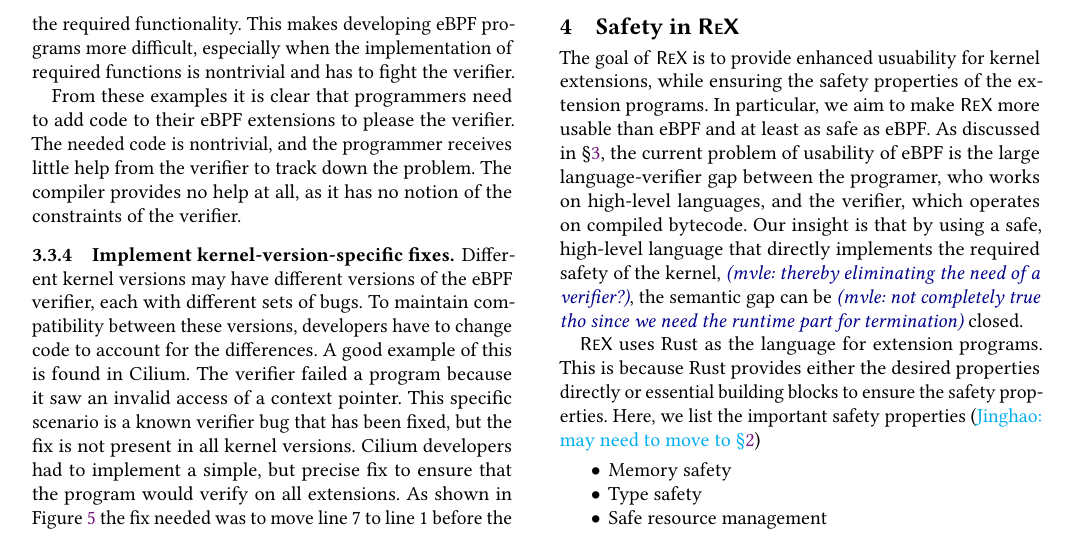
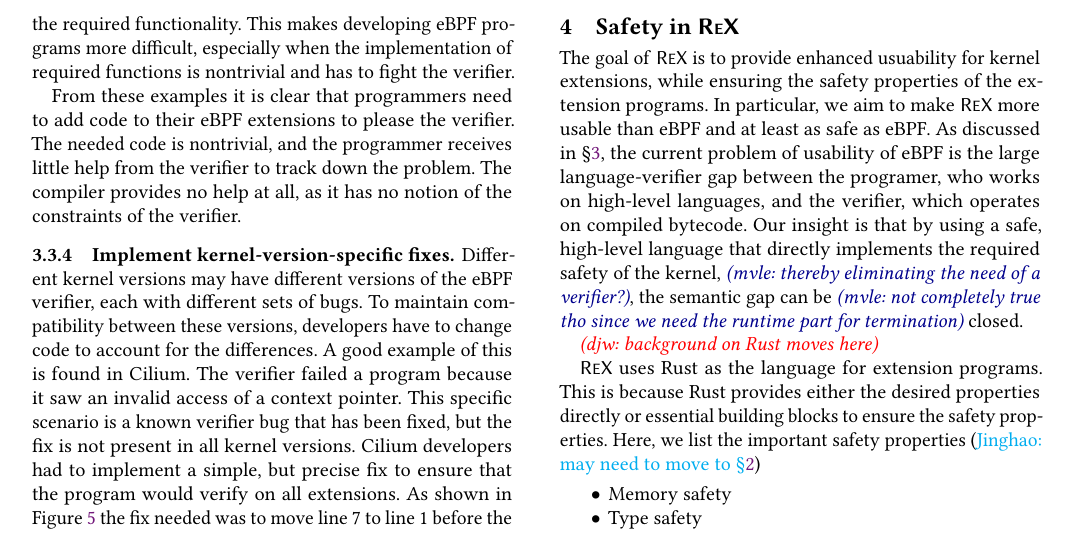
Before and after one commit to upgautamvt/publish-paper, a LaTeX paper (paper.tex, which reads principle.tex): part of page 5 of 19, cut so that both start at the same text. Compiled offline with pdfLaTeX.

Commit message:
note to add rust bg

```diff
--- a/principle.tex
+++ b/principle.tex
@@ -73,6 +73,8 @@
 %         model low-level kernel semantics and simplifies infrastructure needed
 %         to support it.
 % \end{itemize}
+
+\djw{background on Rust moves here}
 
 \projname{} uses Rust as the language for extension programs.
 % This is because Rust happens to provide the desired properties -- its
```
